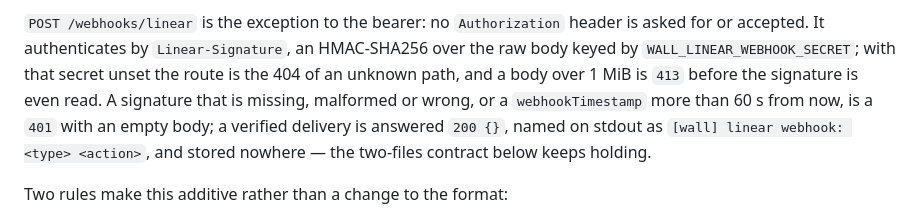
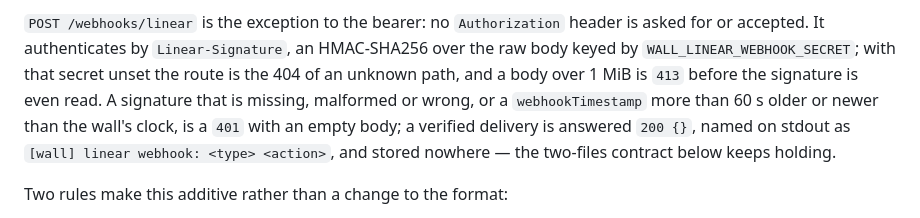
Before and after one commit to angelsole/dispatch-harness, a Markdown page: docs/wall-contract.md, the part around the change. Rendered like a GitHub page.

Commit message:
fix(docs): describe the bidirectional webhook window [F4]

```diff
--- a/docs/wall-contract.md
+++ b/docs/wall-contract.md
@@ -243,8 +243,9 @@ header is asked for or accepted. It authenticates by `Linear-Signature`, an
 HMAC-SHA256 over the raw body keyed by `WALL_LINEAR_WEBHOOK_SECRET`; with that
 secret unset the route is the 404 of an unknown path, and a body over 1 MiB is
 `413` before the signature is even read. A signature that is missing, malformed
-or wrong, or a `webhookTimestamp` more than 60 s from now, is a `401` with an
-empty body; a verified delivery is answered `200 {}`, named on stdout as
+or wrong, or a `webhookTimestamp` more than 60 s older or newer than the wall's
+clock, is a `401` with an empty body; a verified delivery is answered `200 {}`,
+named on stdout as
 `[wall] linear webhook: <type> <action>`, and stored nowhere — the two-files
 contract below keeps holding.
 
```
